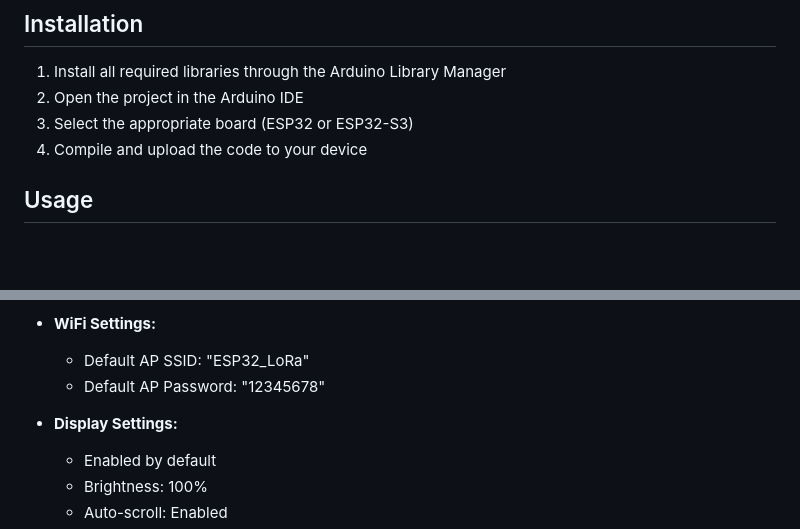
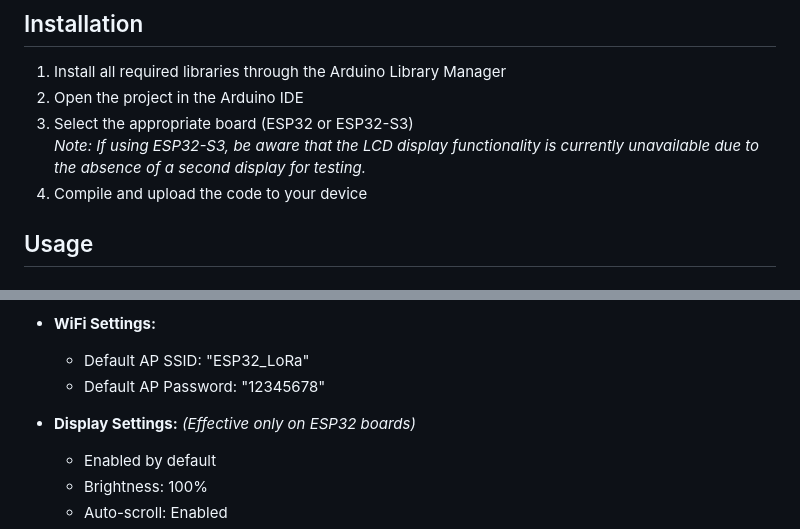
Before and after one commit to vpuhoff/lora-esp32, a Markdown page: readme.md, 2 parts joined by grey strips. Drawn GitHub-style; blank space fills up the shorter version.

```diff
--- a/readme.md
+++ b/readme.md
@@ -131,6 +137,7 @@ For proper system monitoring functionality, you need to install the Espressif fr
 1. Install all required libraries through the Arduino Library Manager
 2. Open the project in the Arduino IDE
 3. Select the appropriate board (ESP32 or ESP32-S3)
+   *Note: If using ESP32-S3, be aware that the LCD display functionality is currently unavailable due to the absence of a second display for testing.*
 4. Compile and upload the code to your device
 
 ## Usage
@@ -245,7 +252,7 @@ The system implements a simple packet exchange protocol:
   - Default AP SSID: "ESP32_LoRa"
   - Default AP Password: "12345678"
 
-- **Display Settings:**
+- **Display Settings:** *(Effective only on ESP32 boards)*
   - Enabled by default
   - Brightness: 100%
   - Auto-scroll: Enabled
```
Also changed, not shown: other parts of readme.md (+16 -10 lines).
